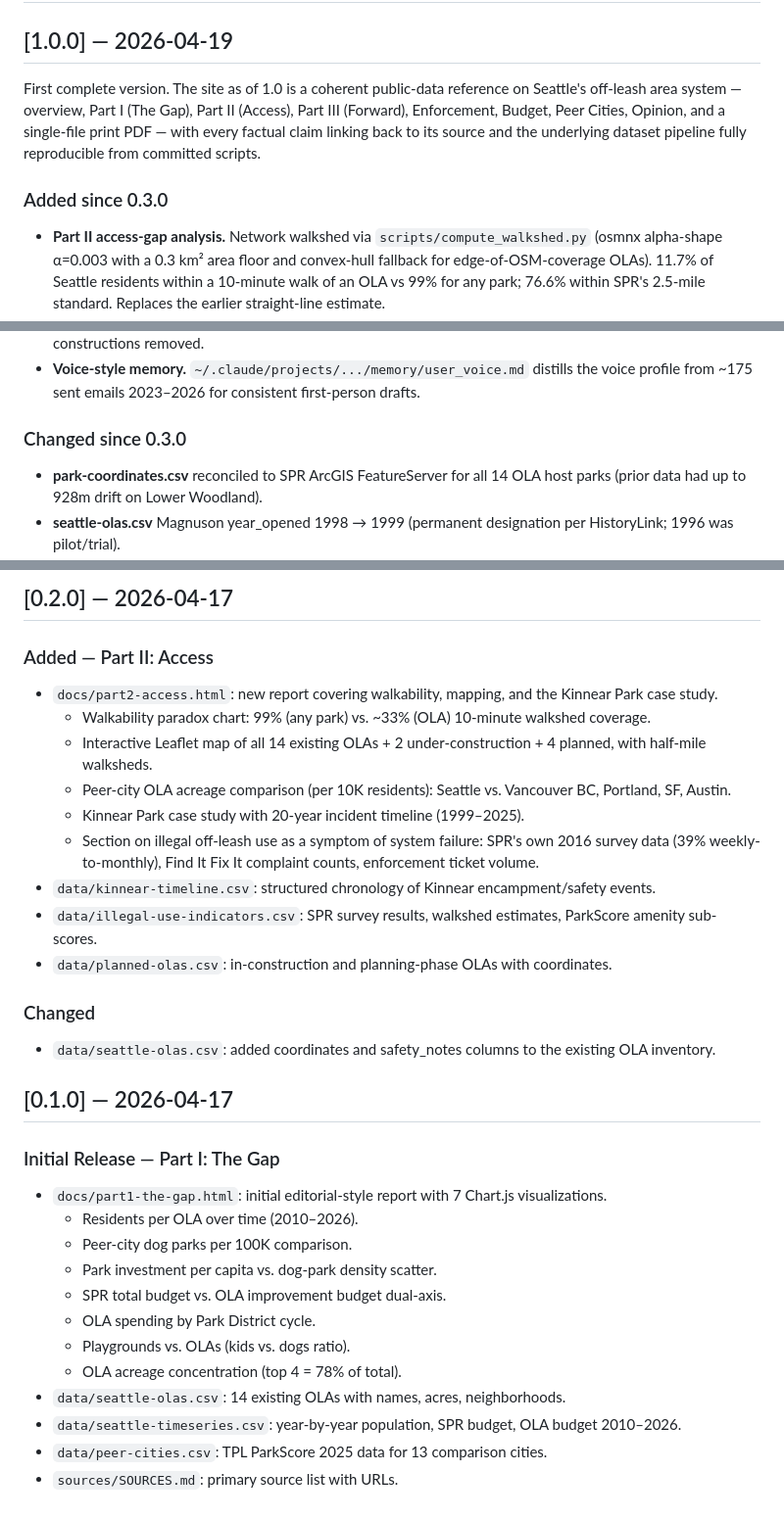
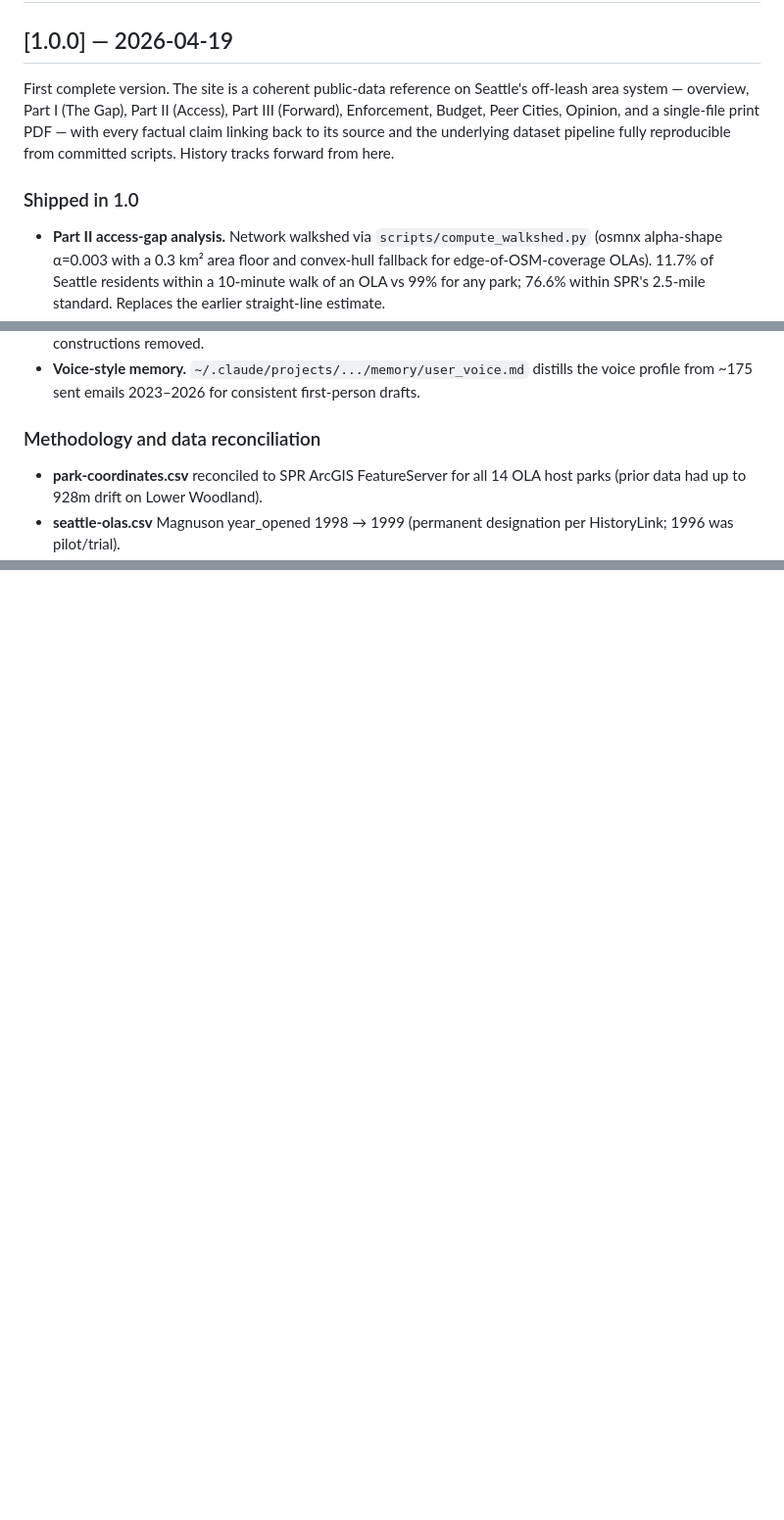
Before and after one commit to avrignaud/seattledogparkdata, a Markdown page: CHANGELOG.md, 3 parts joined by grey strips. Shown at 98% size. Drawn GitHub-style; blank space fills up the shorter version.

```diff
--- a/CHANGELOG.md
+++ b/CHANGELOG.md
@@ -2,9 +2,9 @@
 
 ## [1.0.0] — 2026-04-19
 
-First complete version. The site as of 1.0 is a coherent public-data reference on Seattle's off-leash area system — overview, Part I (The Gap), Part II (Access), Part III (Forward), Enforcement, Budget, Peer Cities, Opinion, and a single-file print PDF — with every factual claim linking back to its source and the underlying dataset pipeline fully reproducible from committed scripts.
+First complete version. The site is a coherent public-data reference on Seattle's off-leash area system — overview, Part I (The Gap), Part II (Access), Part III (Forward), Enforcement, Budget, Peer Cities, Opinion, and a single-file print PDF — with every factual claim linking back to its source and the underlying dataset pipeline fully reproducible from committed scripts. History tracks forward from here.
 
-### Added since 0.3.0
+### Shipped in 1.0
 
 - **Part II access-gap analysis.** Network walkshed via `scripts/compute_walkshed.py` (osmnx alpha-shape α=0.003 with a 0.3 km² area floor and convex-hull fallback for edge-of-OSM-coverage OLAs). 11.7% of Seattle residents within a 10-minute walk of an OLA vs 99% for any park; 76.6% within SPR's 2.5-mile standard. Replaces the earlier straight-line estimate.
 - **Part II Finding 02b.** Citation × walkshed overlay — 69.6% of park-named citations fall outside any OLA walkshed (72.1% with street-addresses included). Reproducible via `scripts/citation_walkshed_analysis.py` + `scripts/geocode_street_addresses.py`.
@@ -18,7 +18,7 @@ First complete version. The site as of 1.0 is a coherent public-data reference o
 - **Opinion page voice pass.** Rewritten top-to-bottom in first-person warm-professional register, AI-style constructions removed.
 - **Voice-style memory.** `~/.claude/projects/.../memory/user_voice.md` distills the voice profile from ~175 sent emails 2023–2026 for consistent first-person drafts.
 
-### Changed since 0.3.0
+### Methodology and data reconciliation
 
 - **park-coordinates.csv** reconciled to SPR ArcGIS FeatureServer for all 14 OLA host parks (prior data had up to 928m drift on Lower Woodland).
 - **seattle-olas.csv** Magnuson year_opened 1998 → 1999 (permanent designation per HistoryLink; 1996 was pilot/trial).
@@ -85,34 +39,0 @@ First complete version. The site as of 1.0 is a coherent public-data reference o
-## [0.2.0] — 2026-04-17
-
-### Added — Part II: Access
-
-- `docs/part2-access.html`: new report covering walkability, mapping, and the Kinnear Park case study.
-  - Walkability paradox chart: 99% (any park) vs. ~33% (OLA) 10-minute walkshed coverage.
-  - Interactive Leaflet map of all 14 existing OLAs + 2 under-construction + 4 planned, with half-mile walksheds.
-  - Peer-city OLA acreage comparison (per 10K residents): Seattle vs. Vancouver BC, Portland, SF, Austin.
-  - Kinnear Park case study with 20-year incident timeline (1999–2025).
-  - Section on illegal off-leash use as a symptom of system failure: SPR's own 2016 survey data (39% weekly-to-monthly), Find It Fix It complaint counts, enforcement ticket volume.
-- `data/kinnear-timeline.csv`: structured chronology of Kinnear encampment/safety events.
-- `data/illegal-use-indicators.csv`: SPR survey results, walkshed estimates, ParkScore amenity sub-scores.
-- `data/planned-olas.csv`: in-construction and planning-phase OLAs with coordinates.
-
-### Changed
-
-- `data/seattle-olas.csv`: added coordinates and safety_notes columns to the existing OLA inventory.
-
-## [0.1.0] — 2026-04-17
-
-### Initial Release — Part I: The Gap
-
-- `docs/part1-the-gap.html`: initial editorial-style report with 7 Chart.js visualizations.
-  - Residents per OLA over time (2010–2026).
-  - Peer-city dog parks per 100K comparison.
-  - Park investment per capita vs. dog-park density scatter.
-  - SPR total budget vs. OLA improvement budget dual-axis.
-  - OLA spending by Park District cycle.
-  - Playgrounds vs. OLAs (kids vs. dogs ratio).
-  - OLA acreage concentration (top 4 = 78% of total).
-- `data/seattle-olas.csv`: 14 existing OLAs with names, acres, neighborhoods.
-- `data/seattle-timeseries.csv`: year-by-year population, SPR budget, OLA budget 2010–2026.
-- `data/peer-cities.csv`: TPL ParkScore 2025 data for 13 comparison cities.
-- `sources/SOURCES.md`: primary source list with URLs.
```
Also changed, not shown: other parts of CHANGELOG.md (+1 -46 lines).
